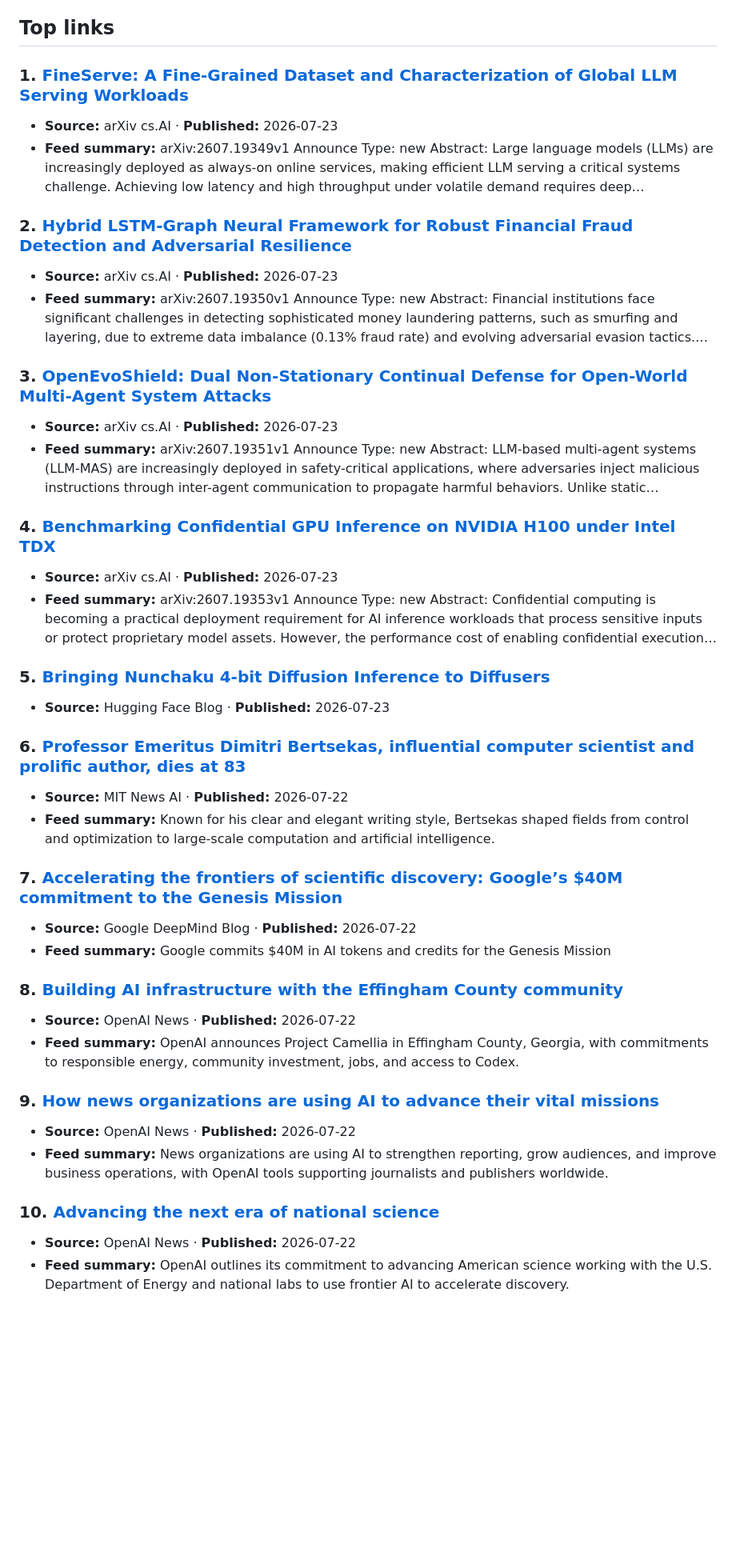
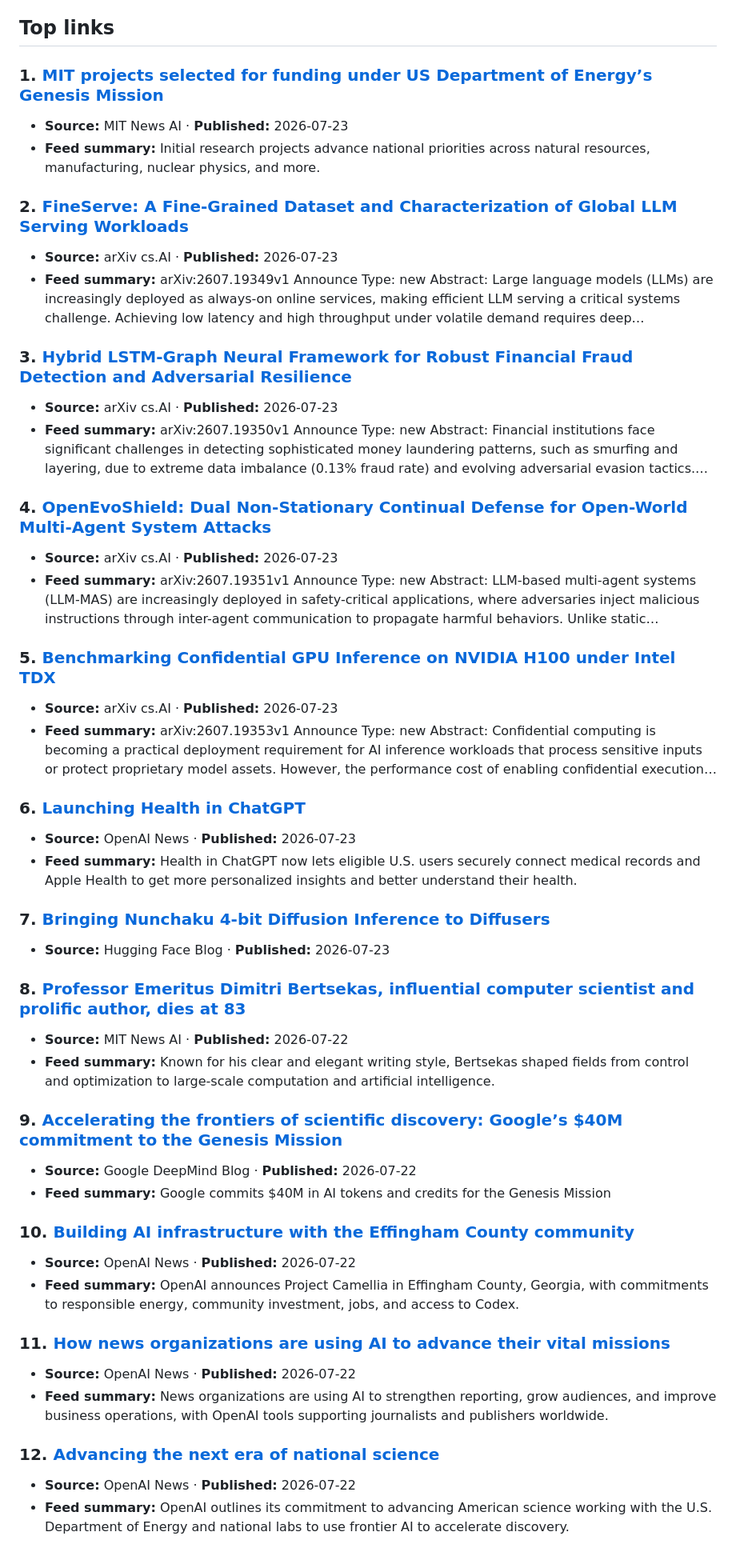
Before and after one commit to agilentic/ai-research-wire, a Markdown page: research/posts/ai-news-wire-2026-07-23.md, the part around one of its changes. Shown at 80% size. Drawn GitHub-style; blank space fills up the shorter version.

Commit message:
chore: publish automated AI news brief

```diff
--- a/research/posts/ai-news-wire-2026-07-23.md
+++ b/research/posts/ai-news-wire-2026-07-23.md
@@ -12,53 +12,63 @@ This automated brief was generated at **2026-07-23 07:43 UTC** from public RSS/A
 
 ## Top links
 
-### 1. [FineServe: A Fine-Grained Dataset and Characterization of Global LLM Serving Workloads](https://arxiv.org/abs/2607.19349)
+### 1. [MIT projects selected for funding under US Department of Energy’s Genesis Mission](https://news.mit.edu/2026/mit-projects-selected-funding-under-doe-genesis-mission-0723)
+- **Source:** MIT News AI · **Published:** 2026-07-23
+- **Feed summary:** Initial research projects advance national priorities across natural resources, manufacturing,
+nuclear physics, and more.
+
+### 2. [FineServe: A Fine-Grained Dataset and Characterization of Global LLM Serving Workloads](https://arxiv.org/abs/2607.19349)
 - **Source:** arXiv cs.AI · **Published:** 2026-07-23
 - **Feed summary:** arXiv:2607.19349v1 Announce Type: new Abstract: Large language models (LLMs) are increasingly
 deployed as always-on online services, making efficient LLM serving a critical systems
 challenge. Achieving low latency and high throughput under volatile demand requires deep…
 
-### 2. [Hybrid LSTM-Graph Neural Framework for Robust Financial Fraud Detection and Adversarial Resilience](https://arxiv.org/abs/2607.19350)
+### 3. [Hybrid LSTM-Graph Neural Framework for Robust Financial Fraud Detection and Adversarial Resilience](https://arxiv.org/abs/2607.19350)
 - **Source:** arXiv cs.AI · **Published:** 2026-07-23
 - **Feed summary:** arXiv:2607.19350v1 Announce Type: new Abstract: Financial institutions face significant
 challenges in detecting sophisticated money laundering patterns, such as smurfing and layering,
 due to extreme data imbalance (0.13% fraud rate) and evolving adversarial evasion tactics.…
 
-### 3. [OpenEvoShield: Dual Non-Stationary Continual Defense for Open-World Multi-Agent System Attacks](https://arxiv.org/abs/2607.19351)
+### 4. [OpenEvoShield: Dual Non-Stationary Continual Defense for Open-World Multi-Agent System Attacks](https://arxiv.org/abs/2607.19351)
 - **Source:** arXiv cs.AI · **Published:** 2026-07-23
 - **Feed summary:** arXiv:2607.19351v1 Announce Type: new Abstract: LLM-based multi-agent systems (LLM-MAS) are
 increasingly deployed in safety-critical applications, where adversaries inject malicious
 instructions through inter-agent communication to propagate harmful behaviors. Unlike static…
 
-### 4. [Benchmarking Confidential GPU Inference on NVIDIA H100 under Intel TDX](https://arxiv.org/abs/2607.19353)
+### 5. [Benchmarking Confidential GPU Inference on NVIDIA H100 under Intel TDX](https://arxiv.org/abs/2607.19353)
 - **Source:** arXiv cs.AI · **Published:** 2026-07-23
 - **Feed summary:** arXiv:2607.19353v1 Announce Type: new Abstract: Confidential computing is becoming a practical
 deployment requirement for AI inference workloads that process sensitive inputs or protect
 proprietary model assets. However, the performance cost of enabling confidential execution…
 
-### 5. [Bringing Nunchaku 4-bit Diffusion Inference to Diffusers](https://huggingface.co/blog/nunchaku-diffusers)
+### 6. [Launching Health in ChatGPT](https://openai.com/index/health-in-chatgpt)
+- **Source:** OpenAI News · **Published:** 2026-07-23
+- **Feed summary:** Health in ChatGPT now lets eligible U.S. users securely connect medical records and Apple Health
+to get more personalized insights and better understand their health.
+
+### 7. [Bringing Nunchaku 4-bit Diffusion Inference to Diffusers](https://huggingface.co/blog/nunchaku-diffusers)
 - **Source:** Hugging Face Blog · **Published:** 2026-07-23
 
-### 6. [Professor Emeritus Dimitri Bertsekas, influential computer scientist and prolific author, dies at 83](https://news.mit.edu/2026/dimitri-bertsekas-influential-computer-scientist-prolific-author-dies-0722)
+### 8. [Professor Emeritus Dimitri Bertsekas, influential computer scientist and prolific author, dies at 83](https://news.mit.edu/2026/dimitri-bertsekas-influential-computer-scientist-prolific-author-dies-0722)
 - **Source:** MIT News AI · **Published:** 2026-07-22
 - **Feed summary:** Known for his clear and elegant writing style, Bertsekas shaped fields from control and
 optimization to large-scale computation and artificial intelligence.
 
-### 7. [Accelerating the frontiers of scientific discovery: Google’s $40M commitment to the Genesis Mission](https://deepmind.google/blog/accelerating-the-frontiers-of-scientific-discovery-googles-40m-commitment-to-the-genesis-mission/)
+### 9. [Accelerating the frontiers of scientific discovery: Google’s $40M commitment to the Genesis Mission](https://deepmind.google/blog/accelerating-the-frontiers-of-scientific-discovery-googles-40m-commitment-to-the-genesis-mission/)
 - **Source:** Google DeepMind Blog · **Published:** 2026-07-22
 - **Feed summary:** Google commits $40M in AI tokens and credits for the Genesis Mission
 
-### 8. [Building AI infrastructure with the Effingham County community](https://openai.com/index/building-ai-infrastructure-with-the-effingham-county-community)
+### 10. [Building AI infrastructure with the Effingham County community](https://openai.com/index/building-ai-infrastructure-with-the-effingham-county-community)
 - **Source:** OpenAI News · **Published:** 2026-07-22
 - **Feed summary:** OpenAI announces Project Camellia in Effingham County, Georgia, with commitments to responsible
 energy, community investment, jobs, and access to Codex.
 
-### 9. [How news organizations are using AI to advance their vital missions](https://openai.com/index/how-news-organizations-are-using-ai)
+### 11. [How news organizations are using AI to advance their vital missions](https://openai.com/index/how-news-organizations-are-using-ai)
 - **Source:** OpenAI News · **Published:** 2026-07-22
 - **Feed summary:** News organizations are using AI to strengthen reporting, grow audiences, and improve business
 operations, with OpenAI tools supporting journalists and publishers worldwide.
 
-### 10. [Advancing the next era of national science](https://openai.com/index/advancing-the-next-era-of-national-science)
+### 12. [Advancing the next era of national science](https://openai.com/index/advancing-the-next-era-of-national-science)
 - **Source:** OpenAI News · **Published:** 2026-07-22
 - **Feed summary:** OpenAI outlines its commitment to advancing American science working with the U.S. Department of
 Energy and national labs to use frontier AI to accelerate discovery.
```
Also changed, not shown: other parts of research/posts/ai-news-wire-2026-07-23.md (+1 -9 lines), 1 other file.
